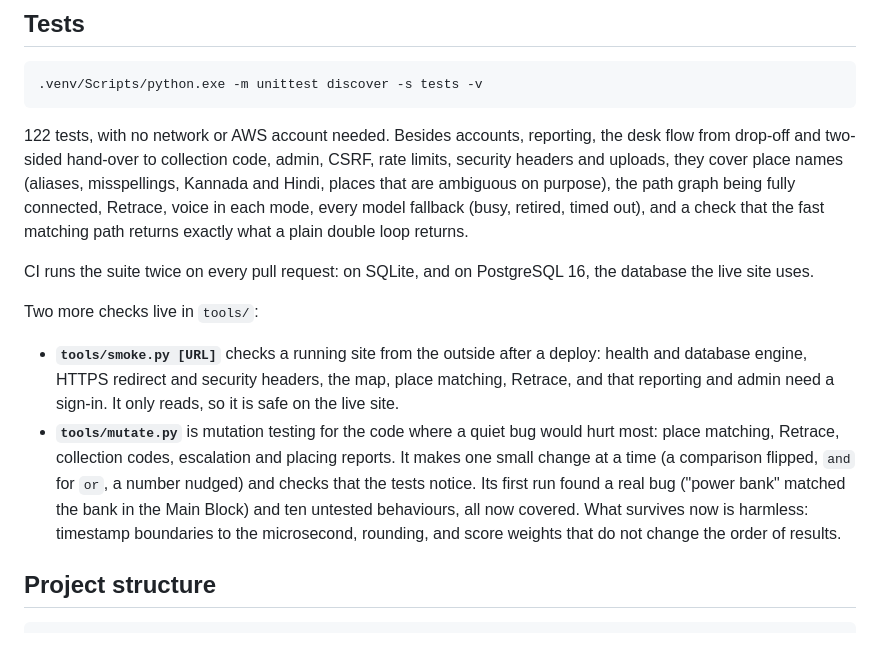
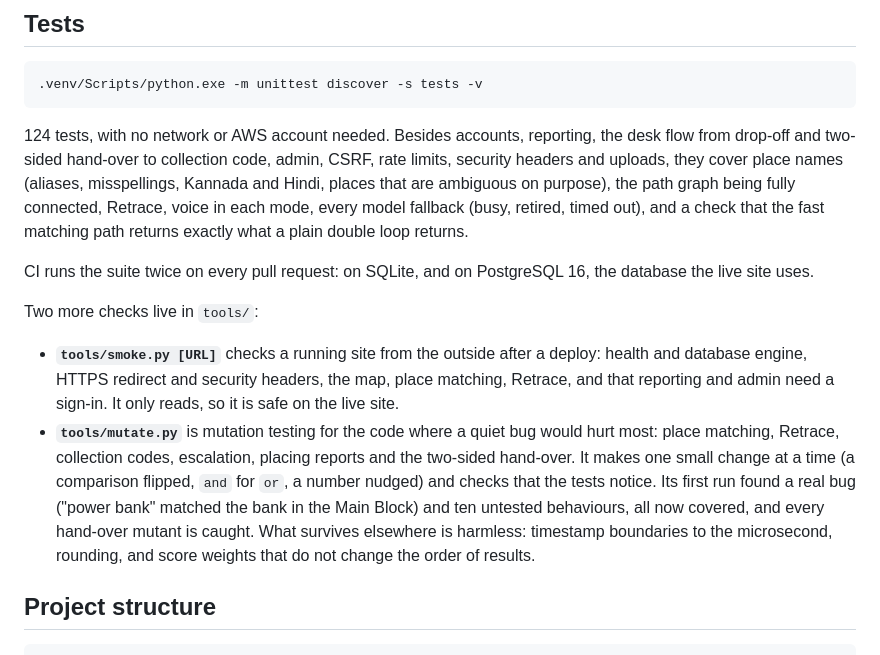
Before and after one commit to vidit-16/ClassFind, a Markdown page: README.md, the part around the change. Rendered like a GitHub page.

Commit message:
README: 124 tests, and the hand-over in mutation testing

````diff
--- a/README.md
+++ b/README.md
@@ -217,7 +217,7 @@ check below.
 .venv/Scripts/python.exe -m unittest discover -s tests -v
 ```
 
-122 tests, with no network or AWS account needed. Besides accounts, reporting,
+124 tests, with no network or AWS account needed. Besides accounts, reporting,
 the desk flow from drop-off and two-sided hand-over to collection code, admin,
 CSRF, rate limits, security headers
 and uploads, they cover place names (aliases, misspellings, Kannada and Hindi,
@@ -236,11 +236,12 @@ Two more checks live in `tools/`:
   map, place matching, Retrace, and that reporting and admin need a sign-in. It
   only reads, so it is safe on the live site.
 - **`tools/mutate.py`** is mutation testing for the code where a quiet bug would
-  hurt most: place matching, Retrace, collection codes, escalation and placing
-  reports. It makes one small change at a time (a comparison flipped, `and` for
+  hurt most: place matching, Retrace, collection codes, escalation, placing
+  reports and the two-sided hand-over. It makes one small change at a time (a comparison flipped, `and` for
   `or`, a number nudged) and checks that the tests notice. Its first run found a
   real bug ("power bank" matched the bank in the Main Block) and ten untested
-  behaviours, all now covered. What survives now is harmless: timestamp
+  behaviours, all now covered, and every hand-over mutant is caught. What
+  survives elsewhere is harmless: timestamp
   boundaries to the microsecond, rounding, and score weights that do not change
   the order of results.
 
````
